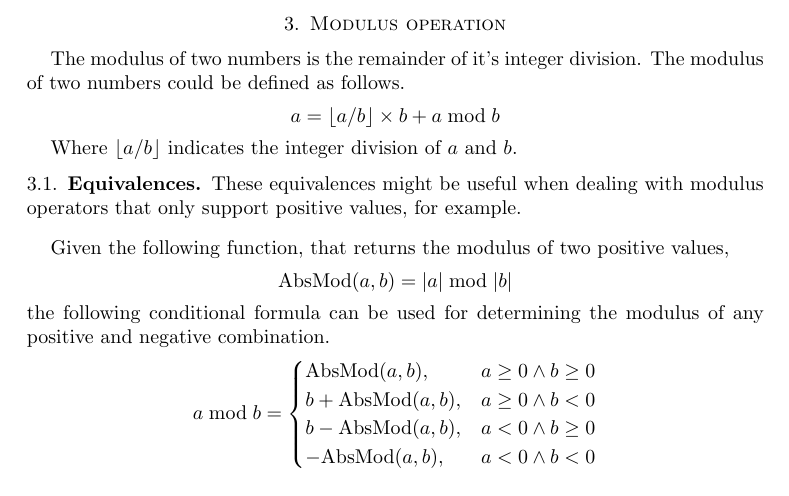
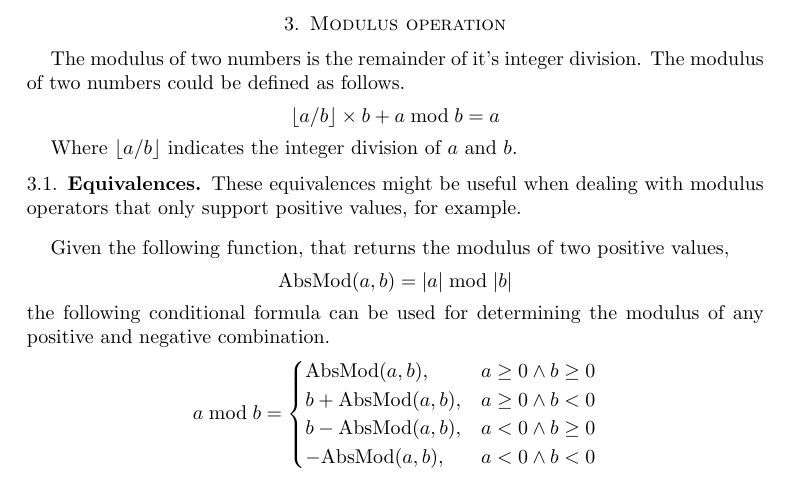
Before and after one commit to 8dcc/scratch, a LaTeX paper (LaTeX/math/math.tex): part of page 6 of 9, cut so that both start at the same text. Compiled offline with pdfLaTeX.

Commit message:
Minor change to modulus formula

```diff
--- a/LaTeX/math/math.tex
+++ b/LaTeX/math/math.tex
@@ -494,7 +494,7 @@ with the horizontal.
 The modulus of two numbers is the remainder of it's integer division. The
 modulus of two numbers could be defined as follows.
 \begin{equation*}
-  a = \lfloor a / b \rfloor \times b + a \bmod b
+  \lfloor a / b \rfloor \times b + a \bmod b = a
 \end{equation*}
 
 Where $\lfloor a / b \rfloor$ indicates the integer division of $a$ and $b$.
```
Also changed, not shown: LaTeX/math/math.pdf.
